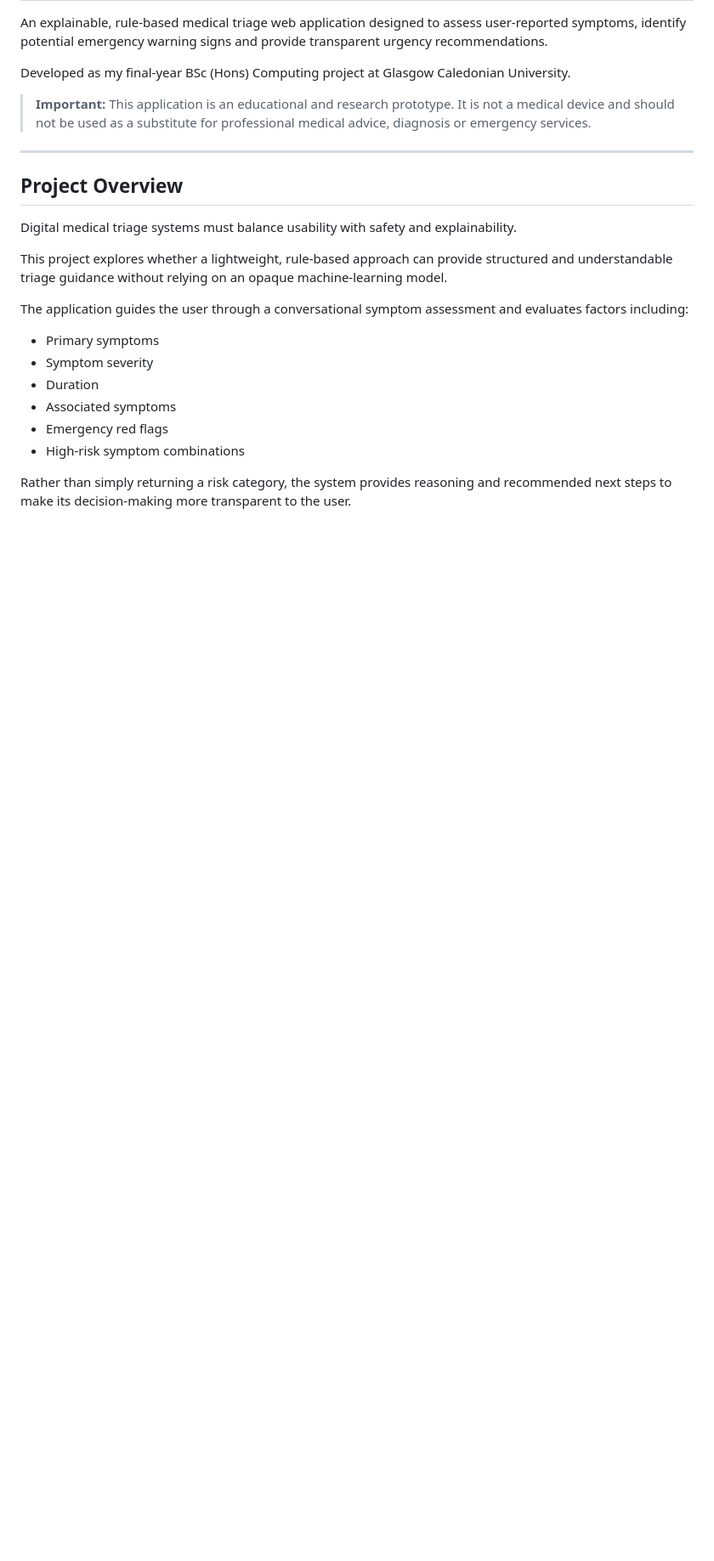
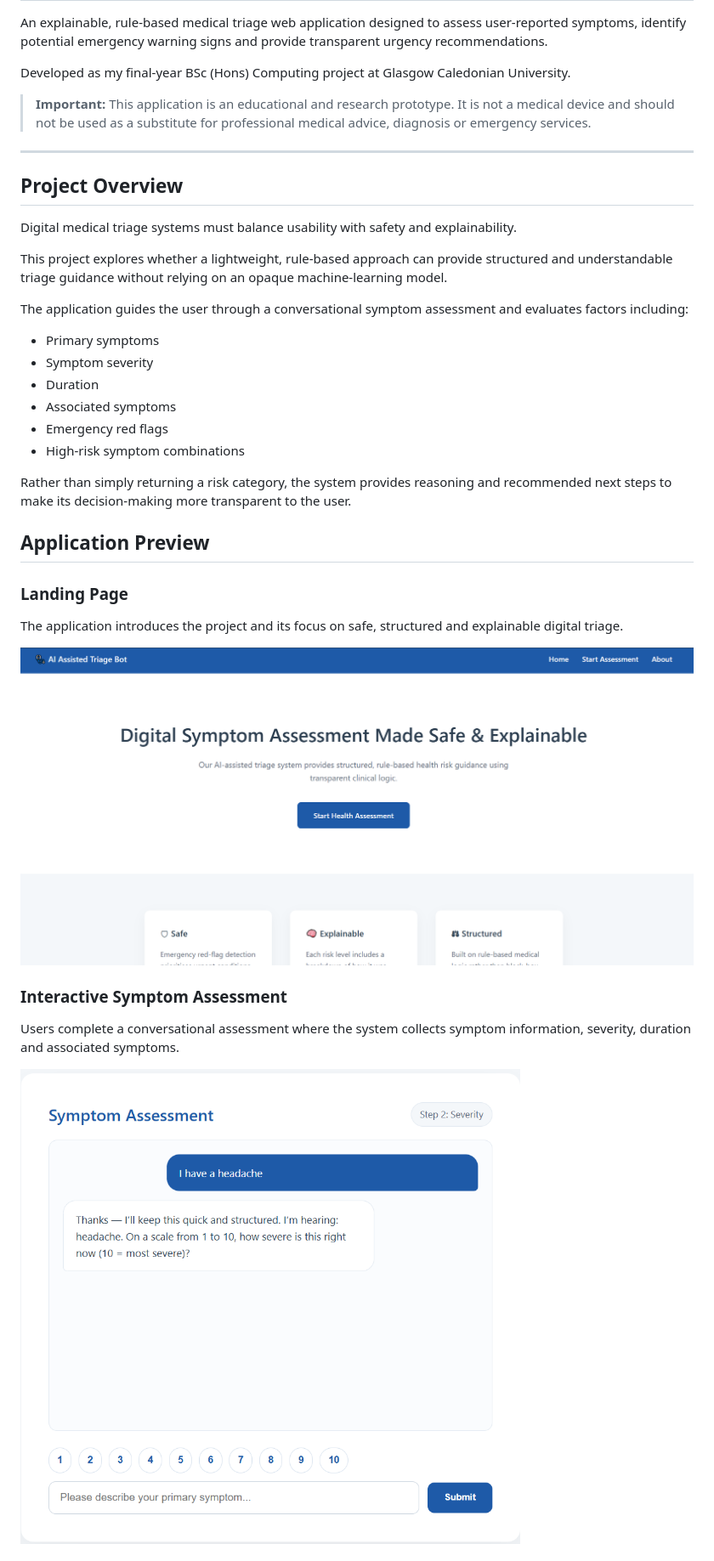
Before and after one commit to sjangx7/Ai-Medical-Triage-Chatbot, a Markdown page: README.md, the part around one of its changes. Shown at 85% size. GitHub-like rendering; blank space fills up the shorter version.

```diff
--- a/README.md
+++ b/README.md
@@ -25,3 +25,17 @@ The application guides the user through a conversational symptom assessment and
 
 Rather than simply returning a risk category, the system provides reasoning and recommended next steps to make its decision-making more transparent to the user.
 
+##  Application Preview
+
+### Landing Page
+
+The application introduces the project and its focus on safe, structured and explainable digital triage.
+
+![AI-Assisted Medical Triage Home Page](docs/images/home.png)
+
+### Interactive Symptom Assessment
+
+Users complete a conversational assessment where the system collects symptom information, severity, duration and associated symptoms.
+
+![Interactive Symptom Assessment](docs/images/assessment.png)
+
```
Also changed, not shown: other parts of README.md (+11 -0 lines).
